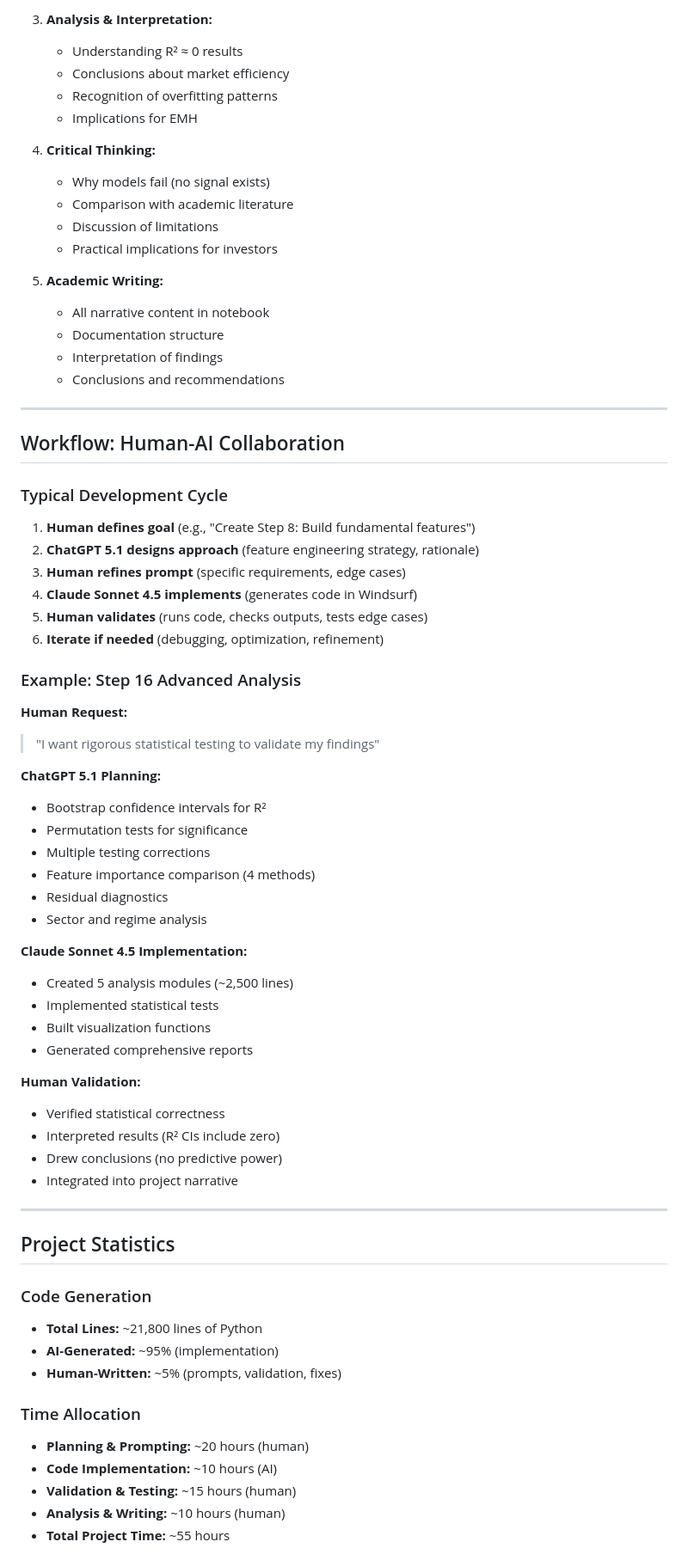
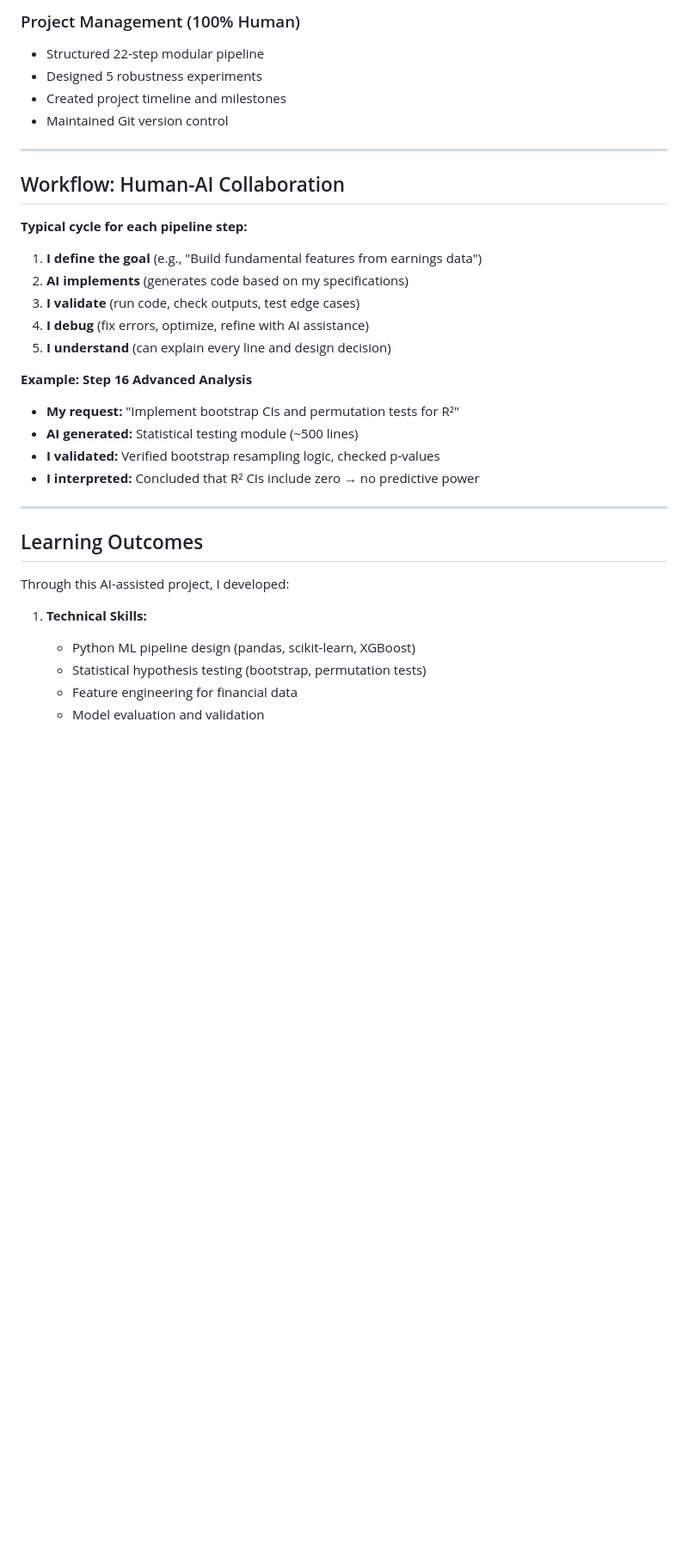
Before and after one commit to RicUnil/Linking-Pre-Fundamentals-to-Market-Reaction-using-ML, a Markdown page: AI_USAGE.md, the part around one of its changes. Shown at 86% size. Drawn GitHub-style; blank space fills up the shorter version.

Commit message:
updated the AI_USAGE

```diff
--- a/AI_USAGE.md
+++ b/AI_USAGE.md
@@ -138,73 +69,37 @@ This project utilized two complementary AI tools with distinct roles:
 
-3. **Analysis & Interpretation:**
-   - Understanding R² ≈ 0 results
-   - Conclusions about market efficiency
-   - Recognition of overfitting patterns
-   - Implications for EMH
-
-4. **Critical Thinking:**
-   - Why models fail (no signal exists)
-   - Comparison with academic literature
-   - Discussion of limitations
-   - Practical implications for investors
-
-5. **Academic Writing:**
-   - All narrative content in notebook
-   - Documentation structure
-   - Interpretation of findings
-   - Conclusions and recommendations
+### Project Management (100% Human)
+- Structured 22-step modular pipeline
+- Designed 5 robustness experiments
+- Created project timeline and milestones
+- Maintained Git version control
 
 ---
 
 ## Workflow: Human-AI Collaboration
 
-### Typical Development Cycle
+**Typical cycle for each pipeline step:**
 
-1. **Human defines goal** (e.g., "Create Step 8: Build fundamental features")
-2. **ChatGPT 5.1 designs approach** (feature engineering strategy, rationale)
-3. **Human refines prompt** (specific requirements, edge cases)
-4. **Claude Sonnet 4.5 implements** (generates code in Windsurf)
-5. **Human validates** (runs code, checks outputs, tests edge cases)
-6. **Iterate if needed** (debugging, optimization, refinement)
+1. **I define the goal** (e.g., "Build fundamental features from earnings data")
+2. **AI implements** (generates code based on my specifications)
+3. **I validate** (run code, check outputs, test edge cases)
+4. **I debug** (fix errors, optimize, refine with AI assistance)
+5. **I understand** (can explain every line and design decision)
 
-### Example: Step 16 Advanced Analysis
-
-**Human Request:**
-> "I want rigorous statistical testing to validate my findings"
-
-**ChatGPT 5.1 Planning:**
-- Bootstrap confidence intervals for R²
-- Permutation tests for significance
-- Multiple testing corrections
-- Feature importance comparison (4 methods)
-- Residual diagnostics
-- Sector and regime analysis
-
-**Claude Sonnet 4.5 Implementation:**
-- Created 5 analysis modules (~2,500 lines)
-- Implemented statistical tests
-- Built visualization functions
-- Generated comprehensive reports
-
-**Human Validation:**
-- Verified statistical correctness
-- Interpreted results (R² CIs include zero)
-- Drew conclusions (no predictive power)
-- Integrated into project narrative
+**Example: Step 16 Advanced Analysis**
+- **My request:** "Implement bootstrap CIs and permutation tests for R²"
+- **AI generated:** Statistical testing module (~500 lines)
+- **I validated:** Verified bootstrap resampling logic, checked p-values
+- **I interpreted:** Concluded that R² CIs include zero → no predictive power
 
 ---
 
-## Project Statistics
+## Learning Outcomes
 
-### Code Generation
-- **Total Lines:** ~21,800 lines of Python
-- **AI-Generated:** ~95% (implementation)
-- **Human-Written:** ~5% (prompts, validation, fixes)
+Through this AI-assisted project, I developed:
 
-### Time Allocation
-- **Planning & Prompting:** ~20 hours (human)
-- **Code Implementation:** ~10 hours (AI)
-- **Validation & Testing:** ~15 hours (human)
-- **Analysis & Writing:** ~10 hours (human)
-- **Total Project Time:** ~55 hours
+1. **Technical Skills:**
+   - Python ML pipeline design (pandas, scikit-learn, XGBoost)
+   - Statistical hypothesis testing (bootstrap, permutation tests)
+   - Feature engineering for financial data
+   - Model evaluation and validation
 
```
Also changed, not shown: other parts of AI_USAGE.md (+65 -225 lines).
